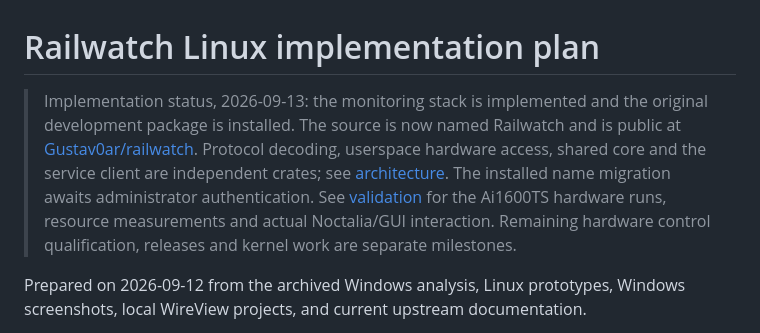
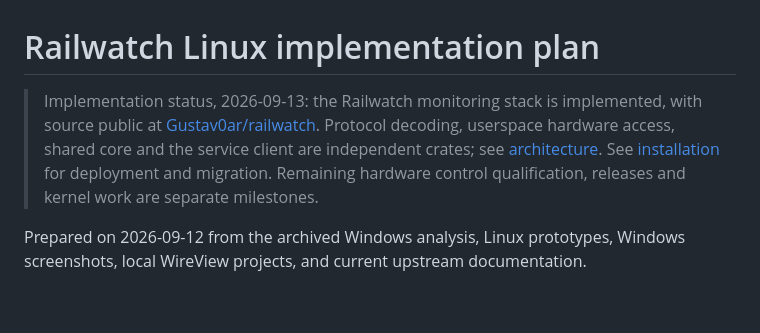
Before and after one commit to Gustav0ar/railwatch, a Markdown page: PLAN.md, the part around the change. GitHub-like rendering; blank space fills up the shorter version.

```diff
--- a/PLAN.md
+++ b/PLAN.md
@@ -1,6 +1,6 @@
 # Railwatch Linux implementation plan
 
-> Implementation status, 2026-09-13: the monitoring stack is implemented and the original development package is installed. The source is now named Railwatch and is public at [Gustav0ar/railwatch](https://github.com/Gustav0ar/railwatch). Protocol decoding, userspace hardware access, shared core and the service client are independent crates; see [architecture](docs/architecture.md). The installed name migration awaits administrator authentication. See [validation](docs/validation.md) for the Ai1600TS hardware runs, resource measurements and actual Noctalia/GUI interaction. Remaining hardware control qualification, releases and kernel work are separate milestones.
+> Implementation status, 2026-09-13: the Railwatch monitoring stack is implemented, with source public at [Gustav0ar/railwatch](https://github.com/Gustav0ar/railwatch). Protocol decoding, userspace hardware access, shared core and the service client are independent crates; see [architecture](docs/architecture.md). See [installation](docs/installation.md) for deployment and migration. Remaining hardware control qualification, releases and kernel work are separate milestones.
 
 
 Prepared on 2026-09-12 from the archived Windows analysis, Linux prototypes, Windows screenshots, local WireView projects, and current upstream documentation.
```
Also changed, not shown: docs/installation.md (+2 -0 lines), docs/validation.md (+1 -1 lines).
